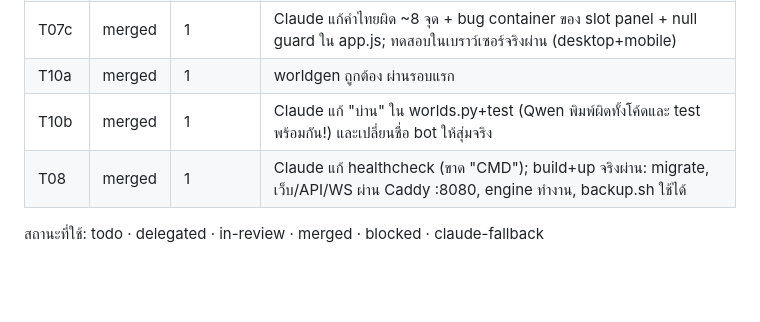
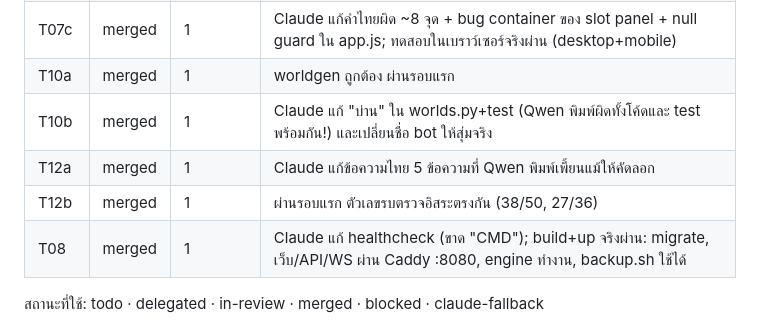
Before and after one commit to codex074/Realm_of_Villages, a Markdown page: STATUS.md, the part around the change. GitHub-like rendering; blank space fills up the shorter version.

Commit message:
STATUS: T12 complete

```diff
--- a/STATUS.md
+++ b/STATUS.md
@@ -21,6 +21,8 @@
 | T07c | merged | 1 | Claude แก้คำไทยผิด ~8 จุด + bug container ของ slot panel + null guard ใน app.js; ทดสอบในเบราว์เซอร์จริงผ่าน (desktop+mobile) |
 | T10a | merged | 1 | worldgen ถูกต้อง ผ่านรอบแรก |
 | T10b | merged | 1 | Claude แก้ "บ่าน" ใน worlds.py+test (Qwen พิมพ์ผิดทั้งโค้ดและ test พร้อมกัน!) และเปลี่ยนชื่อ bot ให้สุ่มจริง |
+| T12a | merged | 1 | Claude แก้ข้อความไทย 5 ข้อความที่ Qwen พิมพ์เพี้ยนแม้ให้คัดลอก |
+| T12b | merged | 1 | ผ่านรอบแรก ตัวเลขรบตรวจอิสระตรงกัน (38/50, 27/36) |
 | T08 | merged | 1 | Claude แก้ healthcheck (ขาด "CMD"); build+up จริงผ่าน: migrate, เว็บ/API/WS ผ่าน Caddy :8080, engine ทำงาน, backup.sh ใช้ได้ |
 
 สถานะที่ใช้: todo · delegated · in-review · merged · blocked · claude-fallback
```
